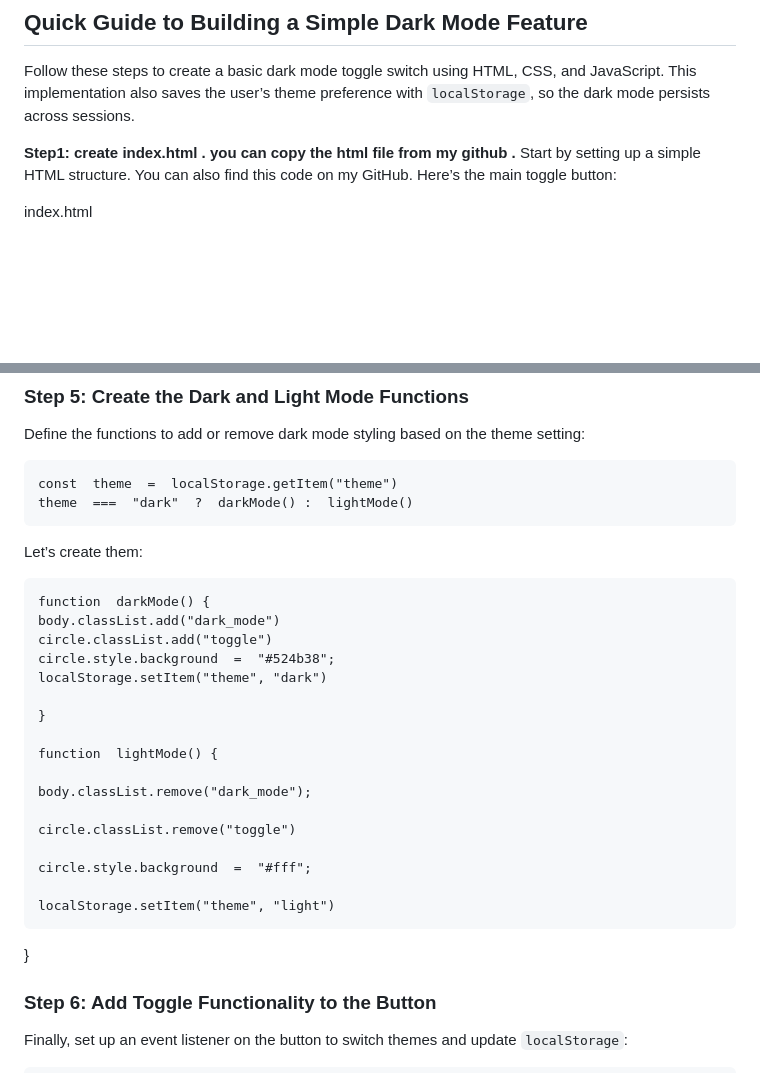
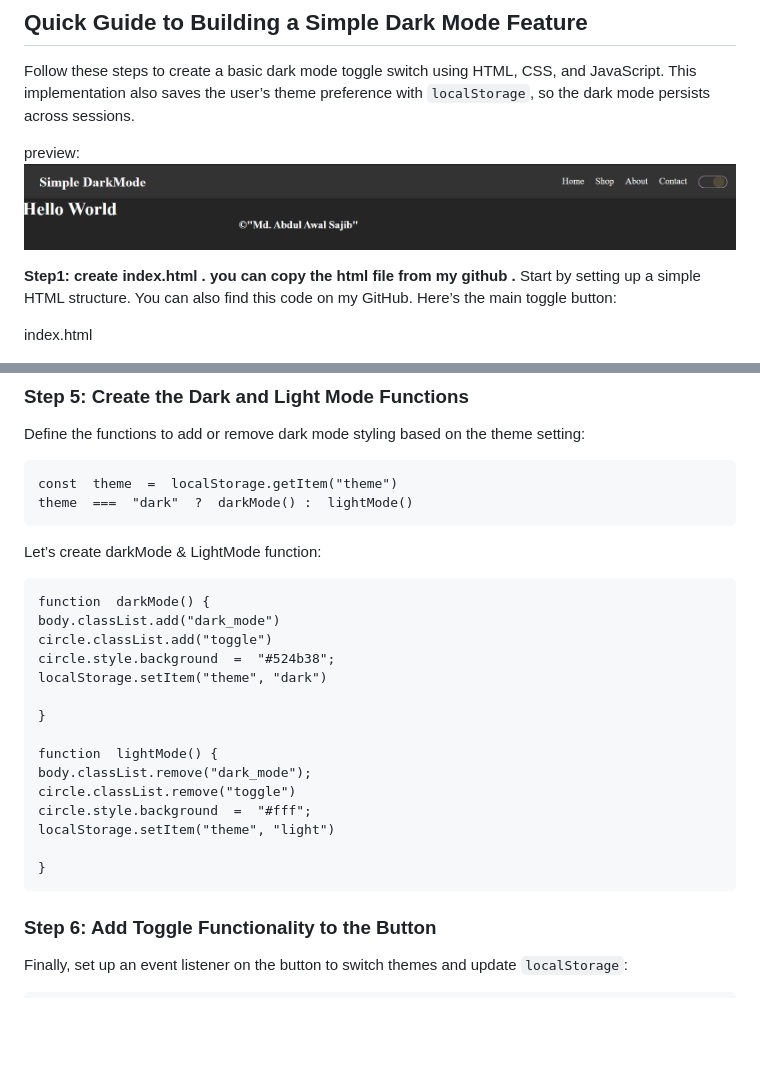
Before and after one commit to mdsajib360/simple_darkmode, a Markdown page: README.md, 2 parts joined by grey strips. Drawn GitHub-style; pictures changed too: preview.png (added); blank space fills up the shorter version.

```diff
--- a/README.md
+++ b/README.md
@@ -3,6 +3,9 @@
 # **# **Add a Dark Mode Toggle with HTML, CSS, and JavaScript****
 ## Quick Guide to Building a Simple Dark Mode Feature
  Follow these steps to create a basic dark mode toggle switch using HTML, CSS, and JavaScript. This implementation also saves the user’s theme preference with  `localStorage`, so the dark mode persists across sessions.
+
+ preview:
+ <img src="./preview.png" alt="Icon">
 
 **Step1: create index.html . you can copy the html file from my github .**
 Start by setting up a simple HTML structure. You can also find this code on my  GitHub. Here’s the main toggle button:
@@ -76,7 +90,7 @@ Define the functions to add or remove dark mode styling based on the theme setti
 
 
 
-Let’s create them:
+Let’s create darkMode & LightMode function:
 
     function  darkMode() {
     body.classList.add("dark_mode")
@@ -87,18 +101,12 @@ Let’s create them:
     }
 
     function  lightMode() {
-
     body.classList.remove("dark_mode");
-
     circle.classList.remove("toggle")
-
     circle.style.background  =  "#fff";
-
     localStorage.setItem("theme", "light")
 
-   }
-
-
+    }
 
 ### Step 6: Add Toggle Functionality to the Button
 
```
Also changed, not shown: other parts of README.md (+15 -4 lines).
